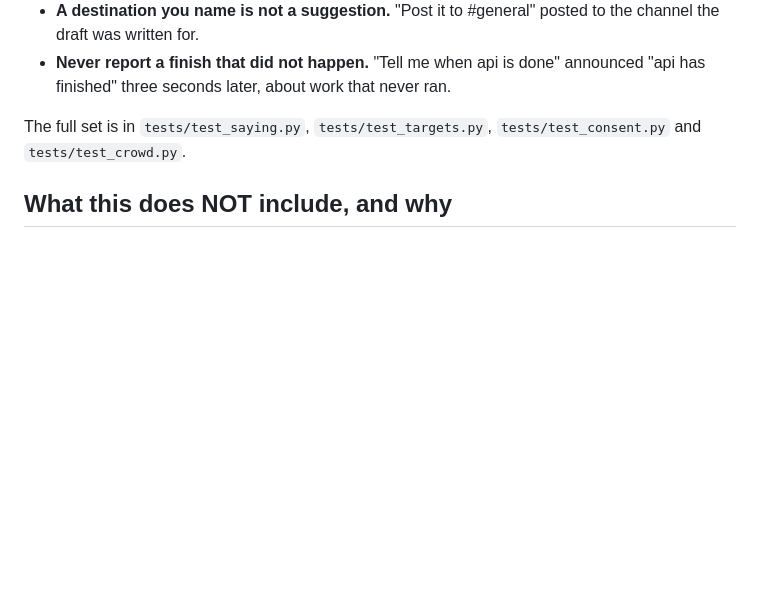
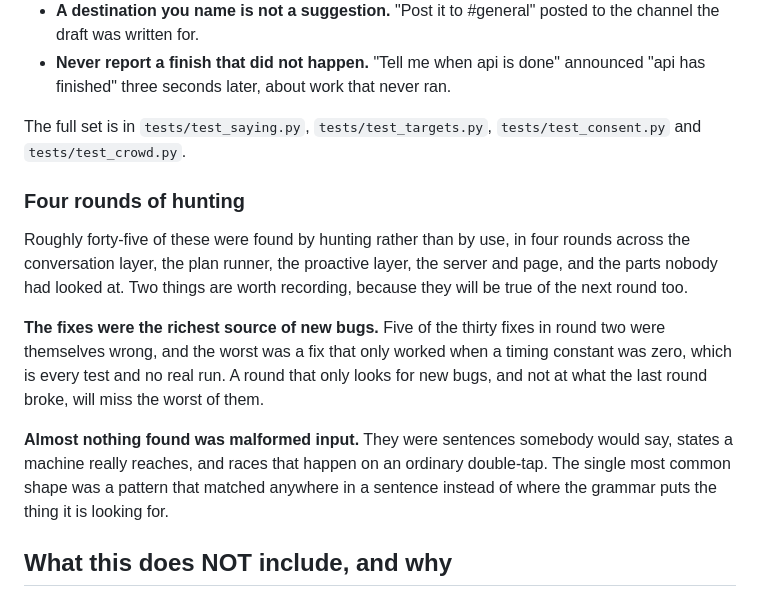
Before and after one commit to KrishOjha1810/friday, a Markdown page: docs/what-else.md, the part around the change. Rendered like a GitHub page; blank space fills up the shorter version.

Commit message:
docs: what four rounds of hunting actually found
Two things worth recording because they will be true next time. The fixes were
the richest source of new bugs: five of round two's thirty were themselves
wrong, and the worst only worked when a timing constant was zero, which is every
test and no real run. And almost nothing found was malformed input; it was
sentences somebody would say and races that happen on an ordinary double-tap.

```diff
--- a/docs/what-else.md
+++ b/docs/what-else.md
@@ -176,6 +176,24 @@ a sentence rather than where the grammar puts the thing it is looking for.
 The full set is in `tests/test_saying.py`, `tests/test_targets.py`,
 `tests/test_consent.py` and `tests/test_crowd.py`.
 
+### Four rounds of hunting
+
+Roughly forty-five of these were found by hunting rather than by use, in four
+rounds across the conversation layer, the plan runner, the proactive layer, the
+server and page, and the parts nobody had looked at. Two things are worth
+recording, because they will be true of the next round too.
+
+**The fixes were the richest source of new bugs.** Five of the thirty fixes in
+round two were themselves wrong, and the worst was a fix that only worked when a
+timing constant was zero, which is every test and no real run. A round that only
+looks for new bugs, and not at what the last round broke, will miss the worst of
+them.
+
+**Almost nothing found was malformed input.** They were sentences somebody would
+say, states a machine really reaches, and races that happen on an ordinary
+double-tap. The single most common shape was a pattern that matched anywhere in
+a sentence instead of where the grammar puts the thing it is looking for.
+
 ## What this does NOT include, and why
 
 - **Writing code.** Friday conducts agents that write code. The moment it starts
```
